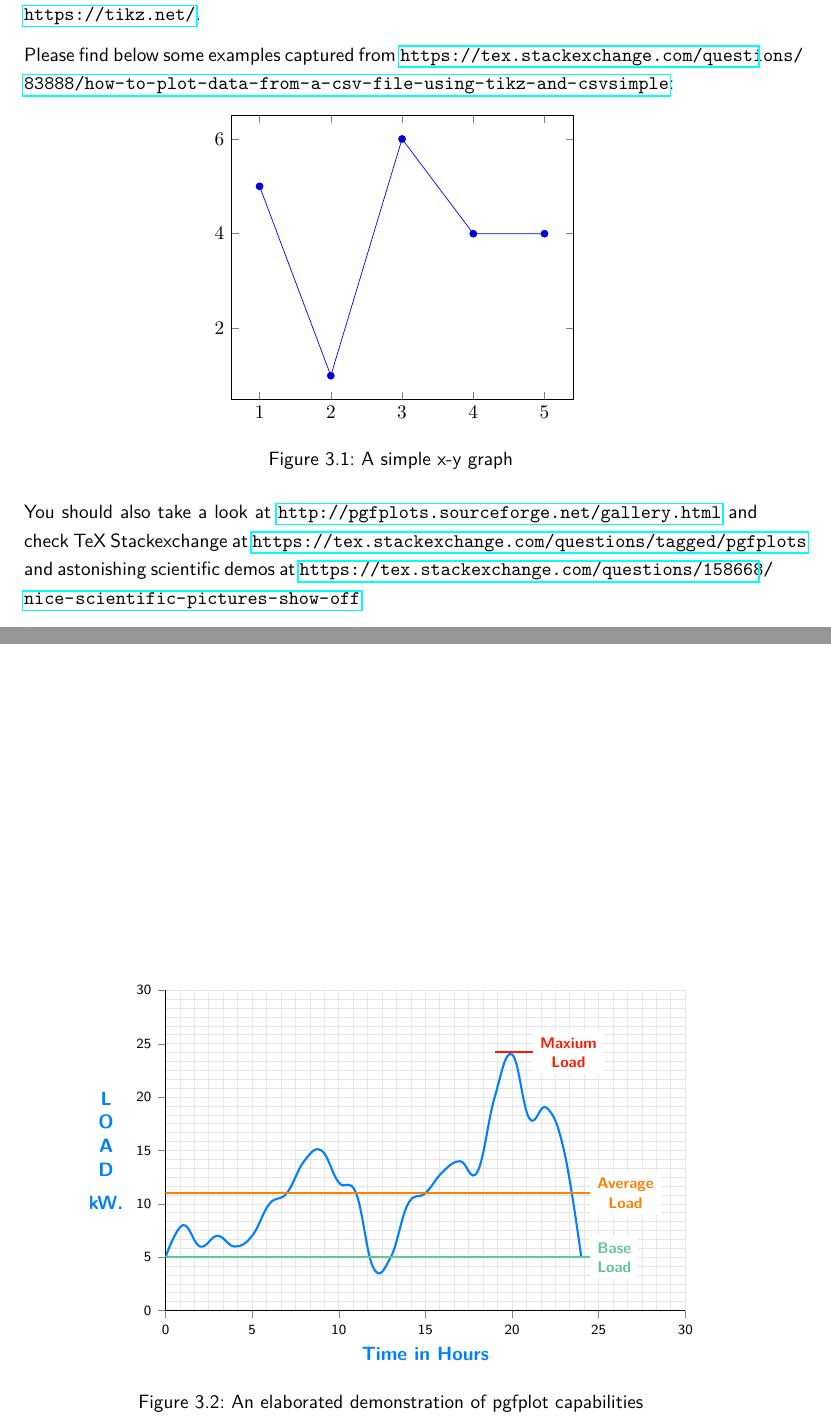
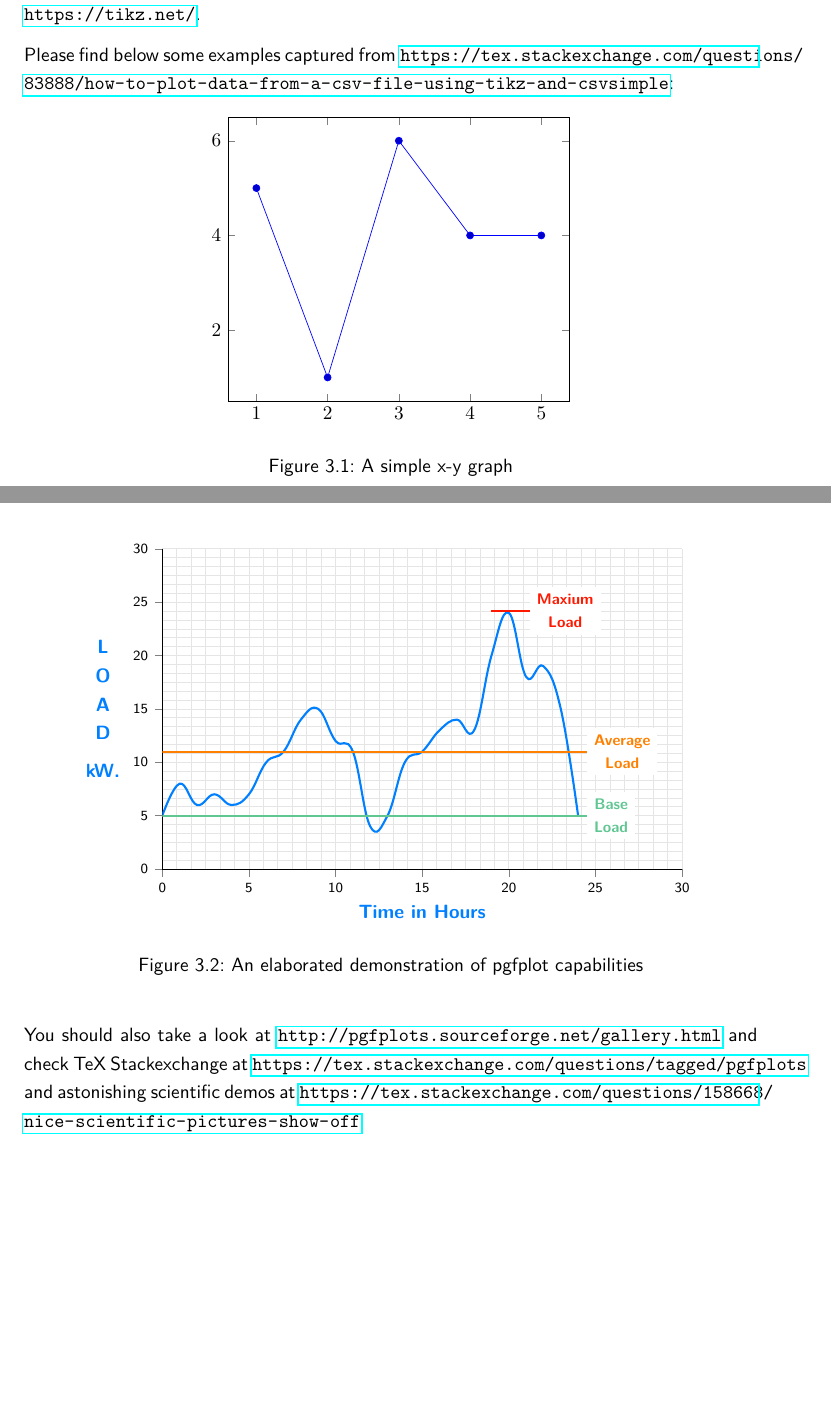
Before and after one commit to daixtrose/fh-aachen-thesis-template, a LaTeX thesis (thesis.tex, which reads chapter/demo_chapter.tex, header/header.tex): two parts of pages 11 and 12 of 22, joined at a grey line, cut so that both start at the same text, the shorter picture padded with empty space. Compiled offline with pdfLaTeX.

Commit message:
add package float for option [H] in figures

```diff
--- a/chapter/demo_chapter.tex
+++ b/chapter/demo_chapter.tex
@@ -233,7 +233,7 @@ Data can easily be plotted using the package \texttt{pgfplots}. You can find the
 
 Please find below some examples captured from \url{https://tex.stackexchange.com/questions/83888/how-to-plot-data-from-a-csv-file-using-tikz-and-csvsimple}:
 
-\begin{figure}[!ht]
+\begin{figure}[H]
     \centering
     \begin{tikzpicture}
         \begin{axis}
@@ -245,7 +245,7 @@ Please find below some examples captured from \url{https://tex.stackexchange.com
 \end{figure}
 
 
-\begin{figure}[!ht]
+\begin{figure}[H]
     \centering
     \begin{tikzpicture}[
             %Environment Cfg.
--- a/header/header.tex
+++ b/header/header.tex
@@ -18,6 +18,9 @@
     listof=totoc,
     parskip=half,
 ]{scrreprt}
+
+% fix some packages like float
+\usepackage{scrhack}
 
 \usepackage{geometry}
 
@@ -143,6 +146,9 @@
 
 \usepackage{biblatex}
 
+% required for option [H] in figure
+\usepackage{float}
+
 %%%%%%%%%%%%%%%%%%%%%%%%%%%%%%%%%%%%%%%%%%%%%%%%%%%%%%%%%%%%%%%%%%%%%%%%%%%%%%%
 % Some definitions used later
 
```
Also changed, not shown: thesis.pdf, chapter/demo_chapter.tex (2 more changed lines).
